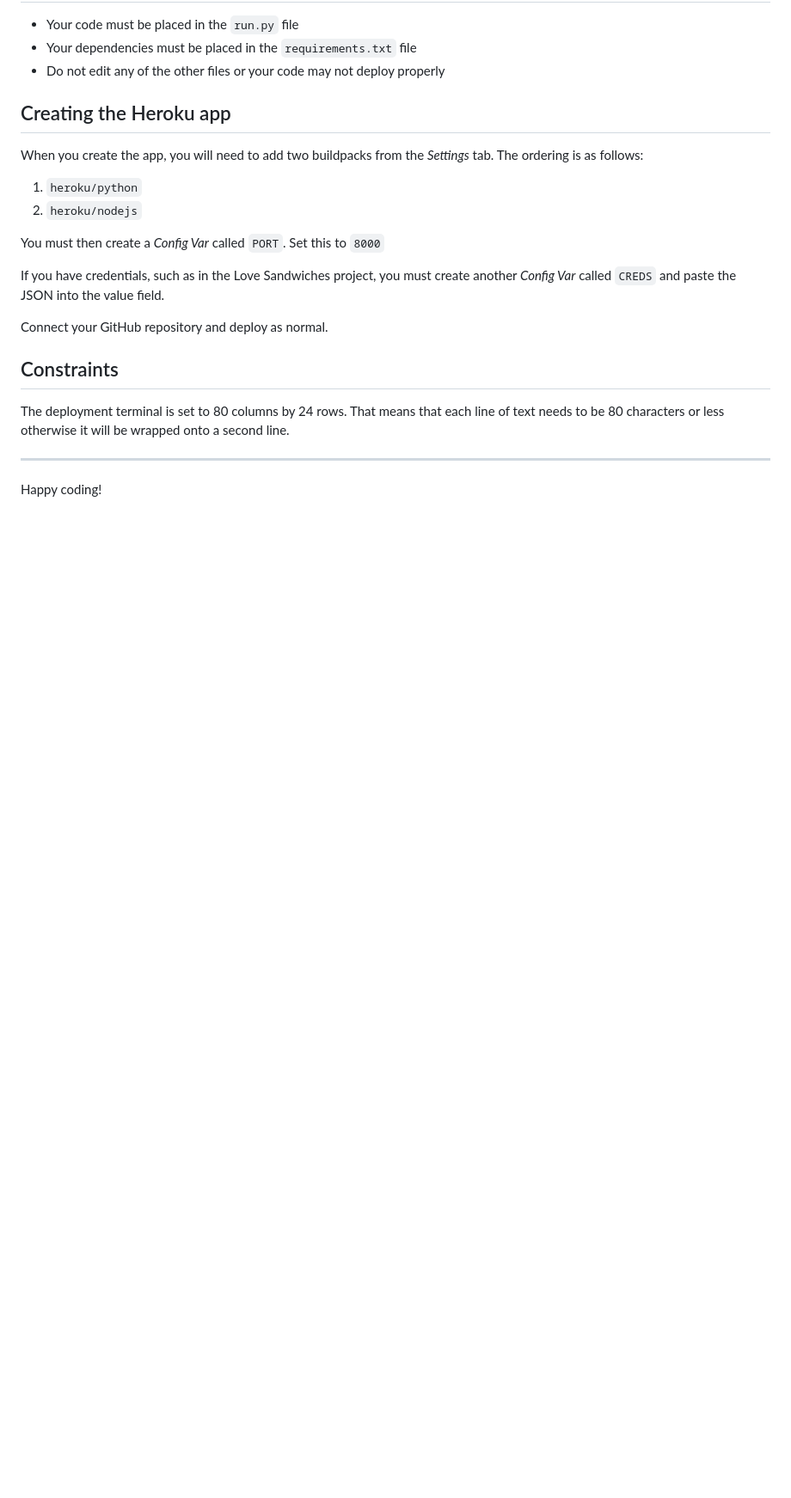
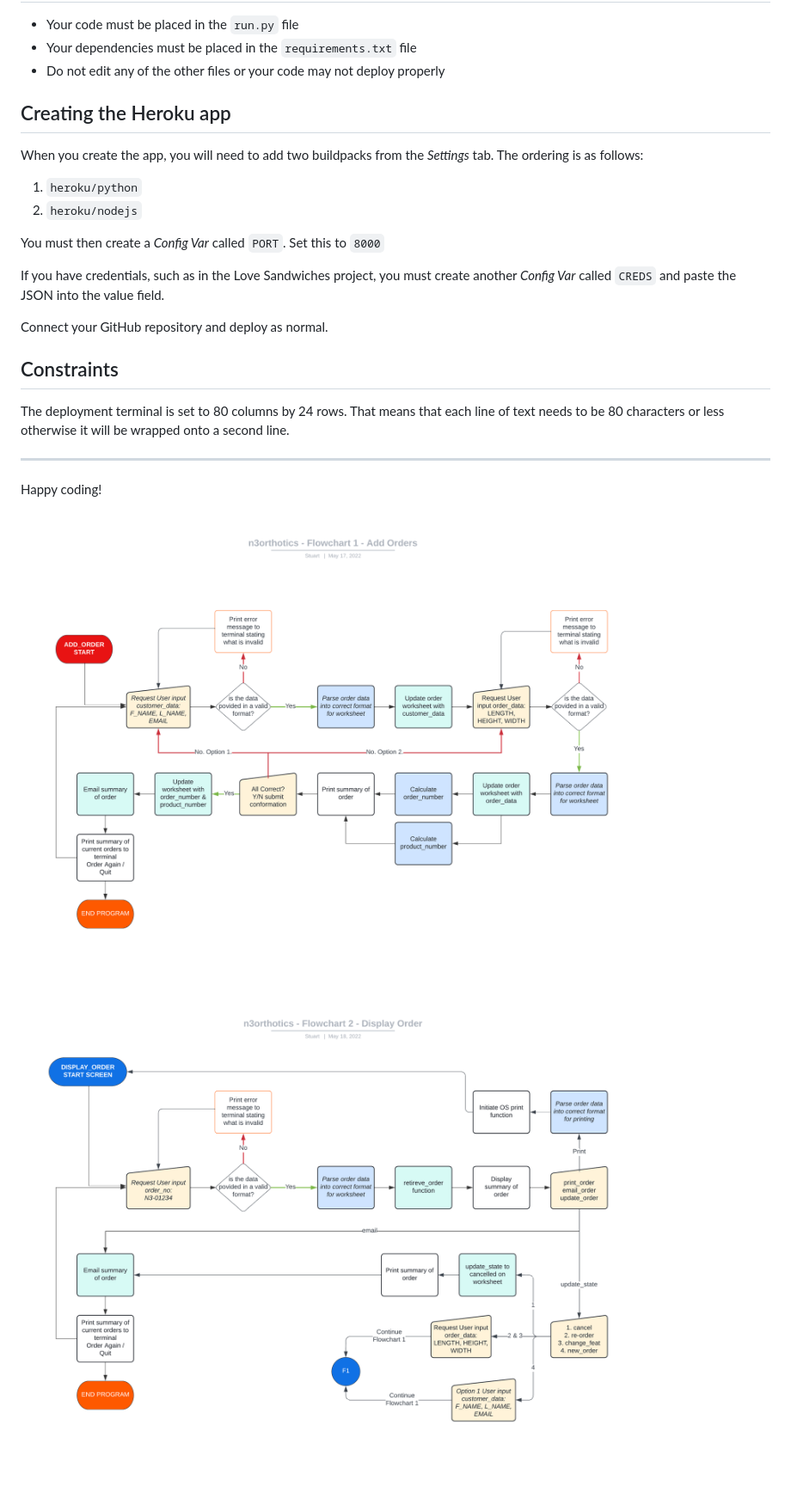
Before and after one commit to roeszler/testing-py, a Markdown page: README.md, the part around the change. Shown: that part at 86% size. Drawn GitHub-style; pictures changed too: assets/pictures/lucidFlowchartOne_AddOrders.png (added), assets/pictures/lucidFlowchartTwo_DisplayOrder.png (added); blank space fills up the shorter version.

```diff
--- a/README.md
+++ b/README.md
@@ -29,3 +29,6 @@ The deployment terminal is set to 80 columns by 24 rows. That means that each li
 
 -----
 Happy coding!
+
+![Flowchart 1](assets/pictures/lucidFlowchartOne_AddOrders.png)
+![Flowchart 2](assets/pictures/lucidFlowchartTwo_DisplayOrder.png)
```
Also changed, not shown: 3 other files.
